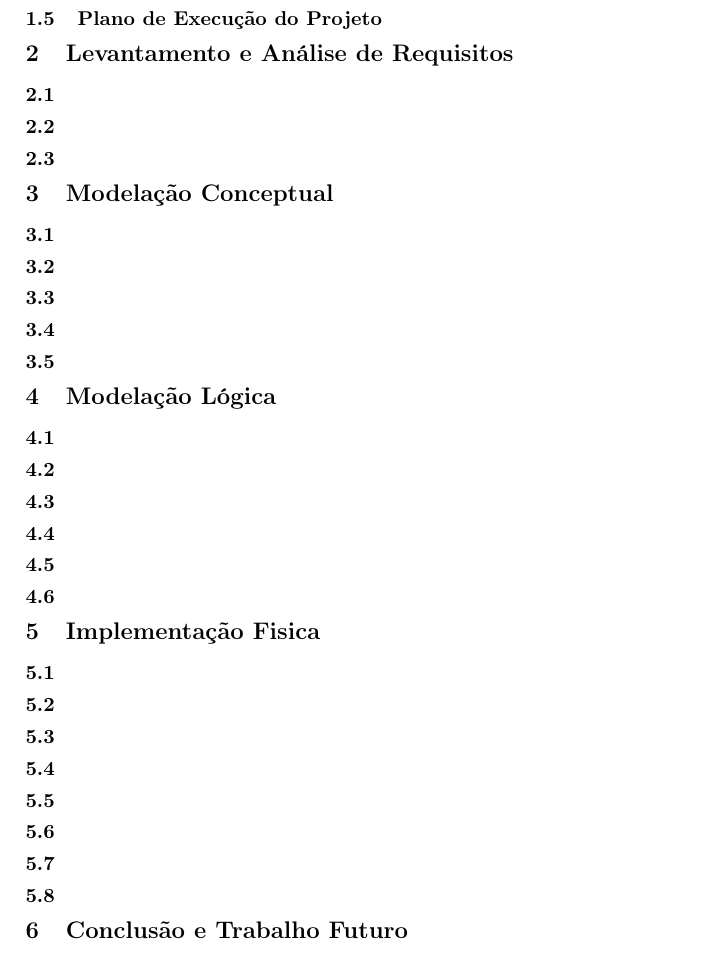
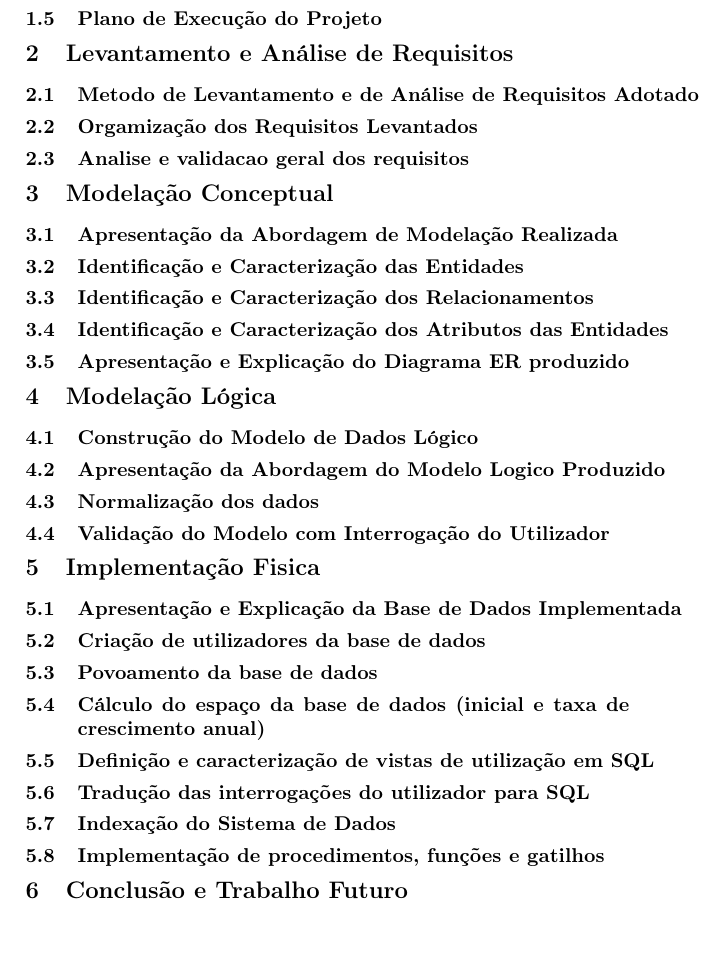
Before and after one commit to Brocasq6/Projeto_BD, a LaTeX paper (Relatório/relatório.tex): part of page 2 of 2, cut so that both start at the same text. Compiled offline with pdfLaTeX.

Commit message:
conclusao do indice

```diff
--- a/Relatório/relatório.tex
+++ b/Relatório/relatório.tex
@@ -60,33 +60,31 @@
                 \subsection{Recursos e Equipa de Trabalho}
                 \subsection{Plano de Execução do Projeto}
         \section{Levantamento e Análise de Requisitos}
-                \subsection{}
-                \subsection{}
-                \subsection{}
+                \subsection{Metodo de Levantamento e de Análise de Requisitos Adotado}
+                \subsection{Orgamização dos Requisitos Levantados}
+                \subsection{Analise e validacao geral dos requisitos}
 
         \section{Modelação Conceptual}
-                \subsection{}
-                \subsection{}
-                \subsection{}
-                \subsection{}
-                \subsection{}
+                \subsection{Apresentação da Abordagem de Modelação Realizada}
+                \subsection{Identificação e Caracterização das Entidades}
+                \subsection{Identificação e Caracterização dos Relacionamentos}
+                \subsection{Identificação e Caracterização dos Atributos das Entidades}
+                \subsection{Apresentação e Explicação do Diagrama ER produzido}
 
         \section{Modelação Lógica}
-                \subsection{}
-                \subsection{}
-                \subsection{}
-                \subsection{}
-                \subsection{}
-                \subsection{}
+                \subsection{Construção do Modelo de Dados Lógico}
+                \subsection{Apresentação da Abordagem do Modelo Logico Produzido}
+                \subsection{Normalização dos dados}
+                \subsection{Validação do Modelo com Interrogação do Utilizador}
         \section{Implementação Fisica}
-                \subsection{}
-                \subsection{}
-                \subsection{}
-                \subsection{}
-                \subsection{}
-                \subsection{}
-                \subsection{}
-                \subsection{}
+                \subsection{Apresentação e Explicação da Base de Dados Implementada}
+                \subsection{Criação de utilizadores da base de dados}
+                \subsection{Povoamento da base de dados}
+                \subsection{Cálculo do espaço da base de dados (inicial e taxa de crescimento anual)}
+                \subsection{Definição e caracterização de vistas de utilização em SQL}
+                \subsection{Tradução das interrogações do utilizador para SQL}
+                \subsection{Indexação do Sistema de Dados}
+                \subsection{Implementação de procedimentos, funções e gatilhos}
         \section{Conclusão e Trabalho Futuro}
         \section{Bibliografia}
 
```
Also changed, not shown: Relatório/relatório.pdf, 4 other files.
